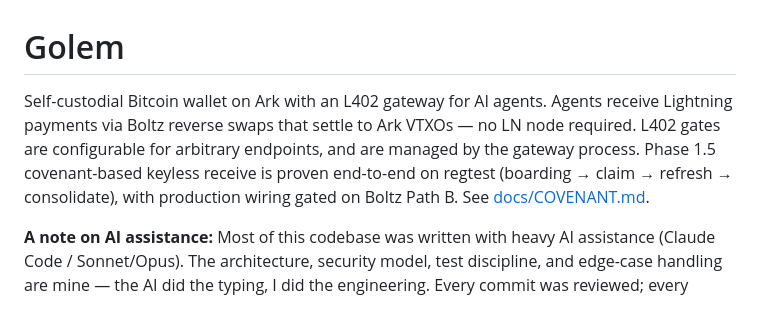
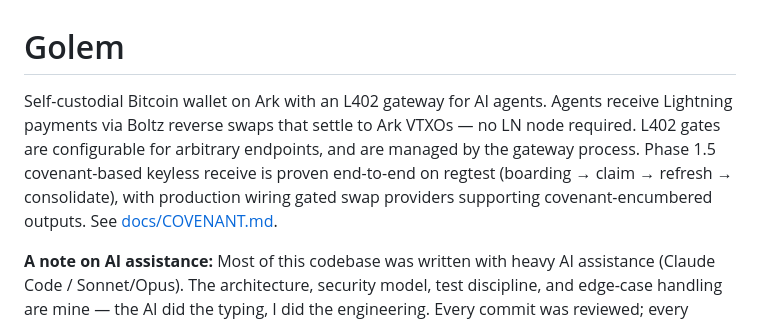
Before and after one commit to ryanthegentry/golem, a Markdown page: README.md, the part around the change. Rendered like a GitHub page.

Commit message:
Clarify L402 gateway description in README
Updated description to clarify swap providers supporting covenant-encumbered outputs.

```diff
--- a/README.md
+++ b/README.md
@@ -1,6 +1,6 @@
 # Golem
 
-Self-custodial Bitcoin wallet on Ark with an L402 gateway for AI agents. Agents receive Lightning payments via Boltz reverse swaps that settle to Ark VTXOs — no LN node required. L402 gates are configurable for arbitrary endpoints, and are managed by the gateway process. Phase 1.5 covenant-based keyless receive is proven end-to-end on regtest (boarding → claim → refresh → consolidate), with production wiring gated on Boltz Path B. See [docs/COVENANT.md](docs/COVENANT.md).
+Self-custodial Bitcoin wallet on Ark with an L402 gateway for AI agents. Agents receive Lightning payments via Boltz reverse swaps that settle to Ark VTXOs — no LN node required. L402 gates are configurable for arbitrary endpoints, and are managed by the gateway process. Phase 1.5 covenant-based keyless receive is proven end-to-end on regtest (boarding → claim → refresh → consolidate), with production wiring gated swap providers supporting covenant-encumbered outputs. See [docs/COVENANT.md](docs/COVENANT.md).
 
 **A note on AI assistance:** Most of this codebase was written with heavy AI assistance (Claude Code / Sonnet/Opus). The architecture, security model, test discipline, and edge-case handling are mine — the AI did the typing, I did the engineering. Every commit was reviewed; every change has tests. If you find a bug, it's mine, not the AI's.
 
```
